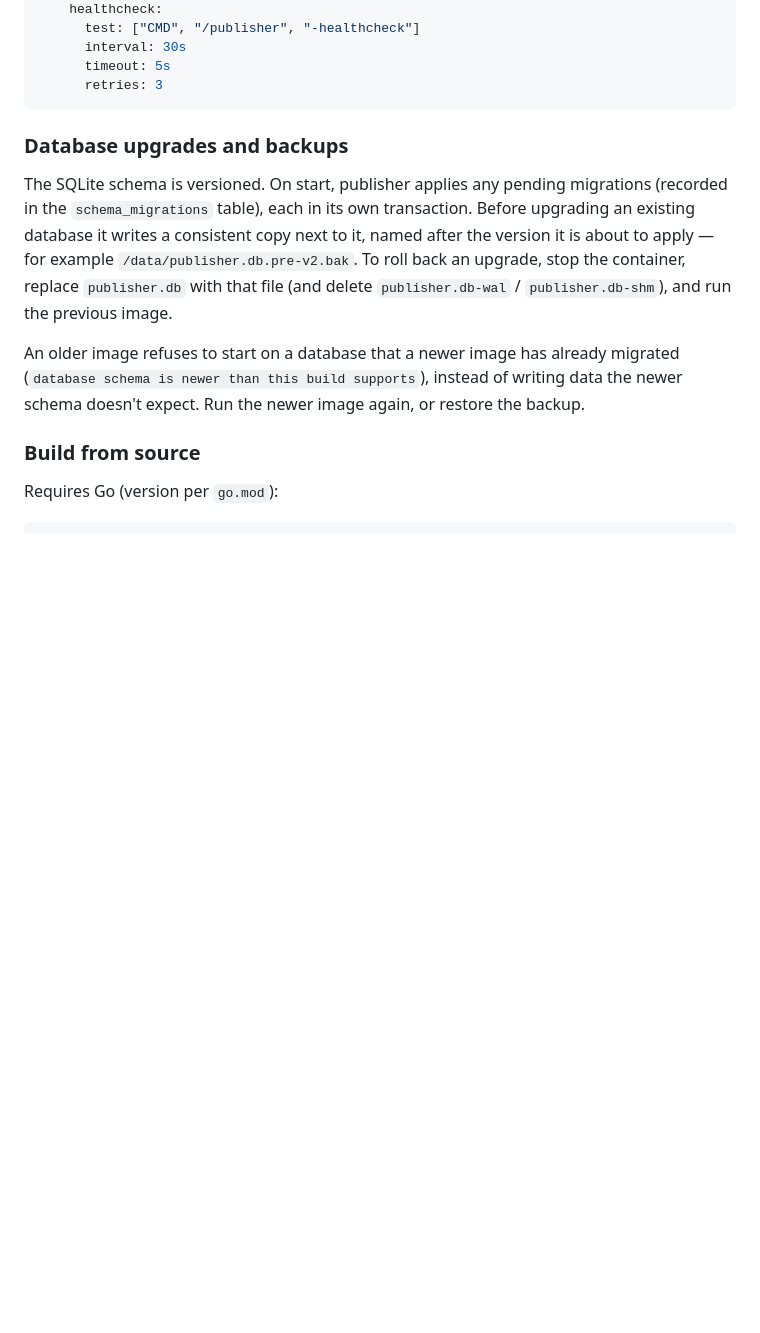
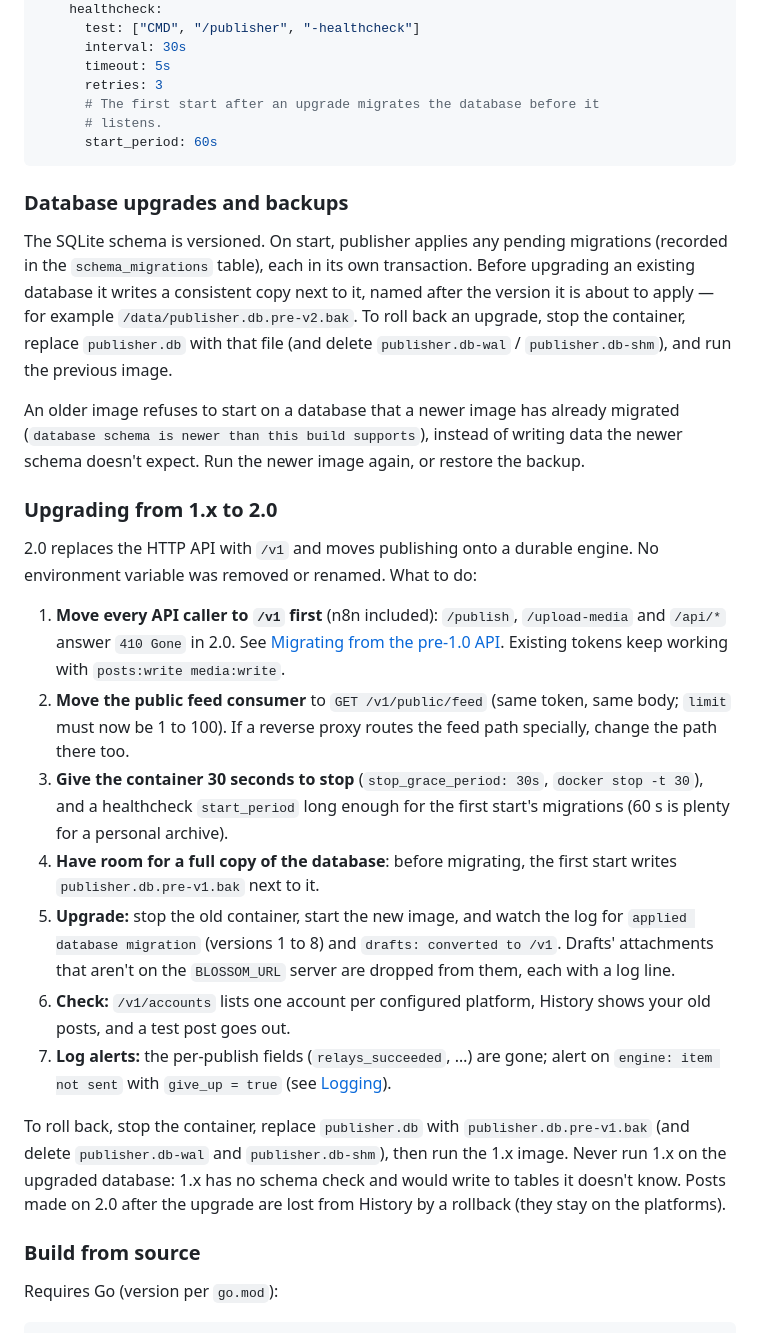
Before and after one commit to geofox/publisher, a Markdown page: README.md, the part around the change. GitHub-like rendering; blank space fills up the shorter version.

Commit message:
README: upgrading from 1.x to 2.0
What to do before and during the upgrade (callers to /v1, the feed
path, stop grace and start period, room for the backup, the log lines
to expect, alerts) and how to roll back, including why 1.x must never
run on the upgraded database. The compose example gets a start_period.

Co-Authored-By: Claude Opus 5.5 <noreply@anthropic.com>
Claude-Session: https://claude.ai/code/session_019nMGNGNYdQTCLwkxaXmpgd

````diff
--- a/README.md
+++ b/README.md
@@ -488,6 +488,9 @@ services:
       interval: 30s
       timeout: 5s
       retries: 3
+      # The first start after an upgrade migrates the database before it
+      # listens.
+      start_period: 60s
 ```
 
 ### Database upgrades and backups
@@ -504,6 +507,40 @@ An older image refuses to start on a database that a newer image has already
 migrated (`database schema is newer than this build supports`), instead of
 writing data the newer schema doesn't expect. Run the newer image again, or
 restore the backup.
+
+### Upgrading from 1.x to 2.0
+
+2.0 replaces the HTTP API with `/v1` and moves publishing onto a durable
+engine. No environment variable was removed or renamed. What to do:
+
+1. **Move every API caller to `/v1` first** (n8n included): `/publish`,
+   `/upload-media` and `/api/*` answer `410 Gone` in 2.0. See
+   [Migrating from the pre-1.0 API](#migrating-from-the-pre-10-api).
+   Existing tokens keep working with `posts:write media:write`.
+2. **Move the public feed consumer** to `GET /v1/public/feed` (same token,
+   same body; `limit` must now be 1 to 100). If a reverse proxy routes the
+   feed path specially, change the path there too.
+3. **Give the container 30 seconds to stop** (`stop_grace_period: 30s`,
+   `docker stop -t 30`), and a healthcheck `start_period` long enough for
+   the first start's migrations (60 s is plenty for a personal archive).
+4. **Have room for a full copy of the database**: before migrating, the
+   first start writes `publisher.db.pre-v1.bak` next to it.
+5. **Upgrade:** stop the old container, start the new image, and watch the
+   log for `applied database migration` (versions 1 to 8) and
+   `drafts: converted to /v1`. Drafts' attachments that aren't on the
+   `BLOSSOM_URL` server are dropped from them, each with a log line.
+6. **Check:** `/v1/accounts` lists one account per configured platform,
+   History shows your old posts, and a test post goes out.
+7. **Log alerts:** the per-publish fields (`relays_succeeded`, …) are gone;
+   alert on `engine: item not sent` with `give_up = true` (see
+   [Logging](#logging)).
+
+To roll back, stop the container, replace `publisher.db` with
+`publisher.db.pre-v1.bak` (and delete `publisher.db-wal` and
+`publisher.db-shm`), then run the 1.x image. Never run 1.x on the upgraded
+database: 1.x has no schema check and would write to tables it doesn't
+know. Posts made on 2.0 after the upgrade are lost from History by a
+rollback (they stay on the platforms).
 
 ### Build from source
 
````
